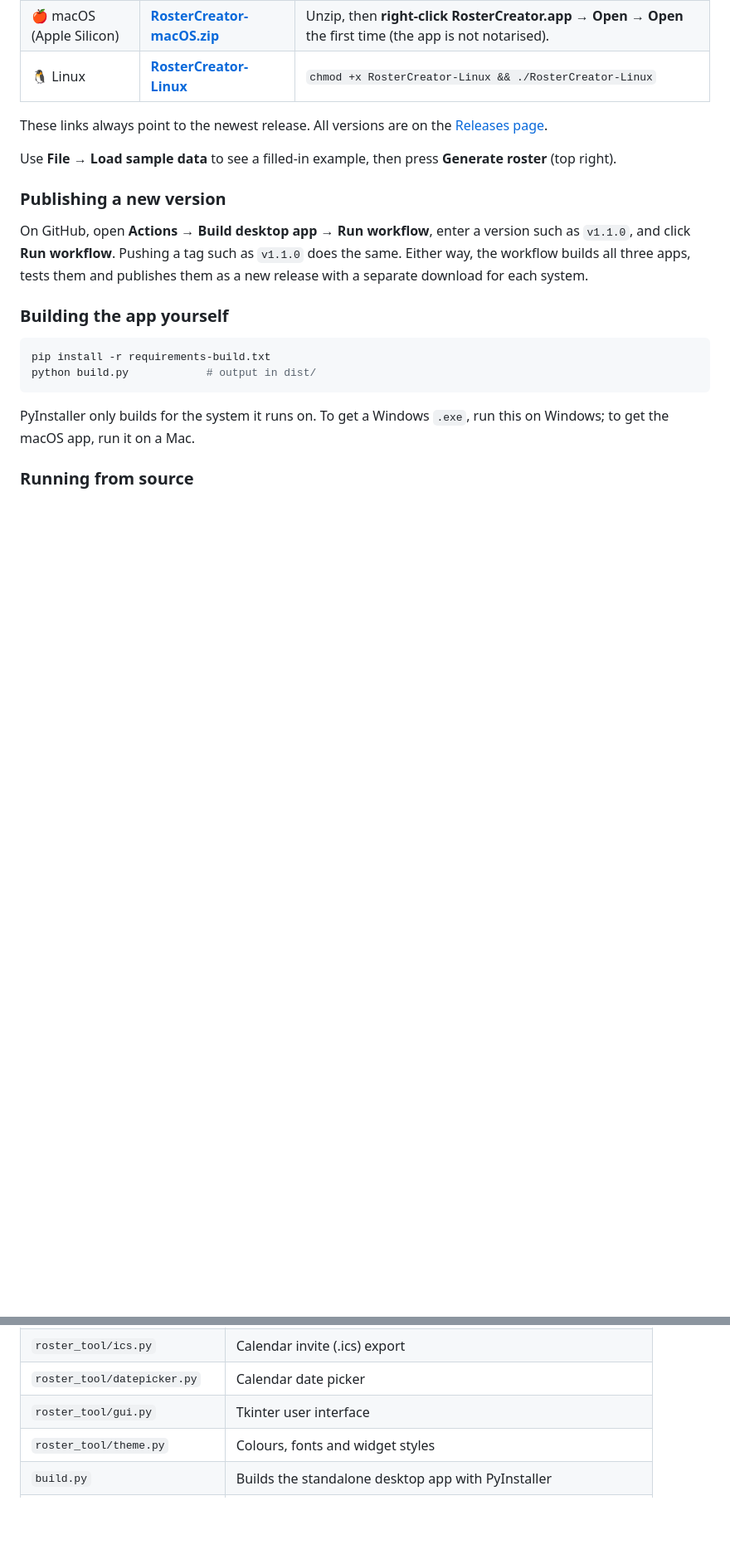
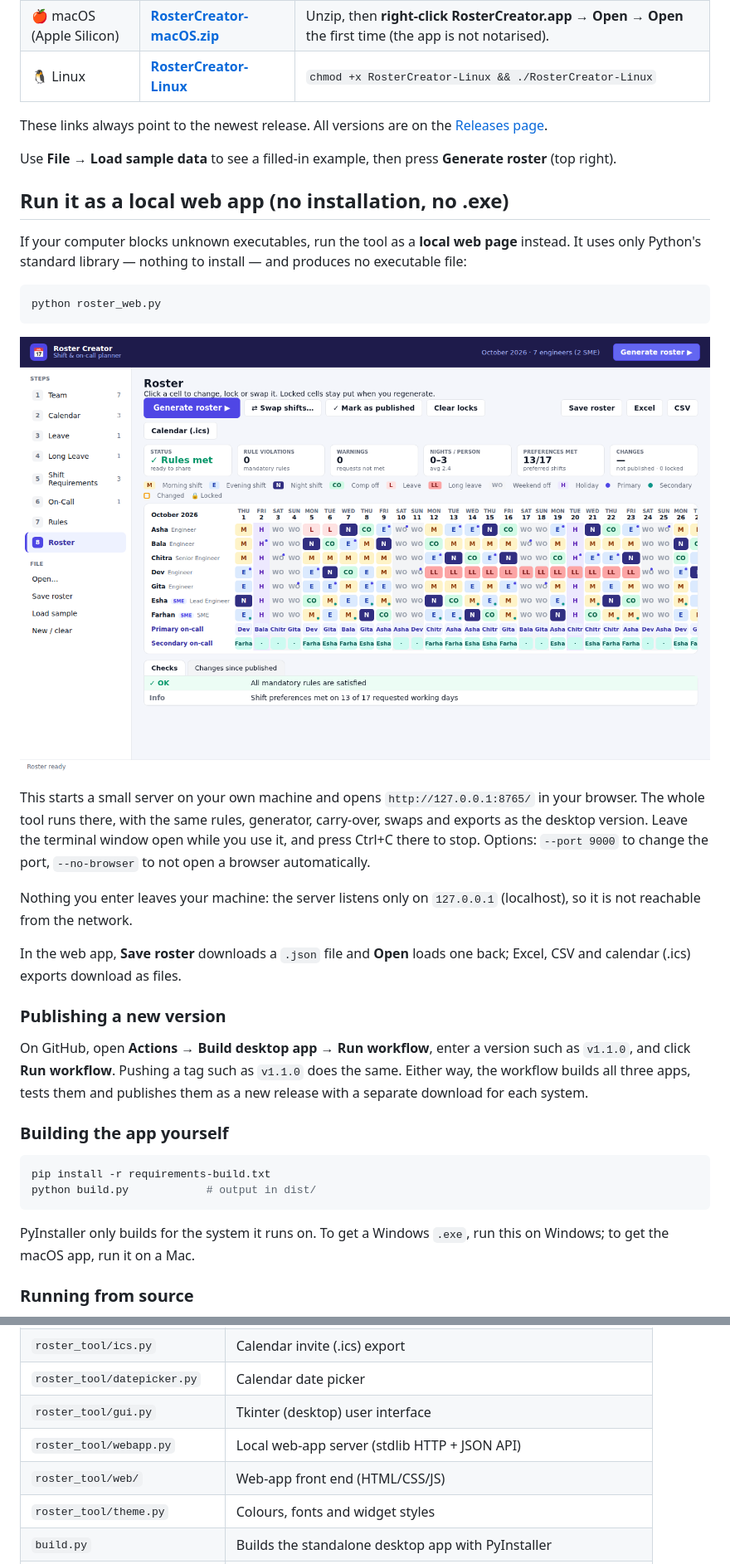
Before and after one commit to Liku1376/Claude-code, a Markdown page: README.md, 2 parts joined by grey strips. Shown at 83% size. Rendered like a GitHub page; pictures changed too: docs/web_screenshot.png (added); blank space fills up the shorter version.

````diff
--- a/README.md
+++ b/README.md
@@ -25,6 +25,31 @@ These links always point to the newest release. All versions are on the
 
 Use **File → Load sample data** to see a filled-in example, then press
 **Generate roster** (top right).
+
+## Run it as a local web app (no installation, no .exe)
+
+If your computer blocks unknown executables, run the tool as a **local web
+page** instead. It uses only Python's standard library — nothing to install —
+and produces no executable file:
+
+```bash
+python roster_web.py
+```
+
+![Web app](docs/web_screenshot.png)
+
+This starts a small server on your own machine and opens
+`http://127.0.0.1:8765/` in your browser. The whole tool runs there, with the
+same rules, generator, carry-over, swaps and exports as the desktop version.
+Leave the terminal window open while you use it, and press Ctrl+C there to
+stop. Options: `--port 9000` to change the port, `--no-browser` to not open a
+browser automatically.
+
+Nothing you enter leaves your machine: the server listens only on
+`127.0.0.1` (localhost), so it is not reachable from the network.
+
+In the web app, **Save roster** downloads a `.json` file and **Open** loads
+one back; Excel, CSV and calendar (.ics) exports download as files.
 
 ### Publishing a new version
 
@@ -186,7 +211,9 @@ python -m pytest
 | `roster_tool/storage.py` | Roster files, carry-over, change tracking, swaps |
 | `roster_tool/ics.py` | Calendar invite (.ics) export |
 | `roster_tool/datepicker.py` | Calendar date picker |
-| `roster_tool/gui.py` | Tkinter user interface |
+| `roster_tool/gui.py` | Tkinter (desktop) user interface |
+| `roster_tool/webapp.py` | Local web-app server (stdlib HTTP + JSON API) |
+| `roster_tool/web/` | Web-app front end (HTML/CSS/JS) |
 | `roster_tool/theme.py` | Colours, fonts and widget styles |
 | `build.py` | Builds the standalone desktop app with PyInstaller |
 | `.github/workflows/build.yml` | Builds, tests and releases the app for Windows, macOS and Linux |
````
Also changed, not shown: 8 other files.
